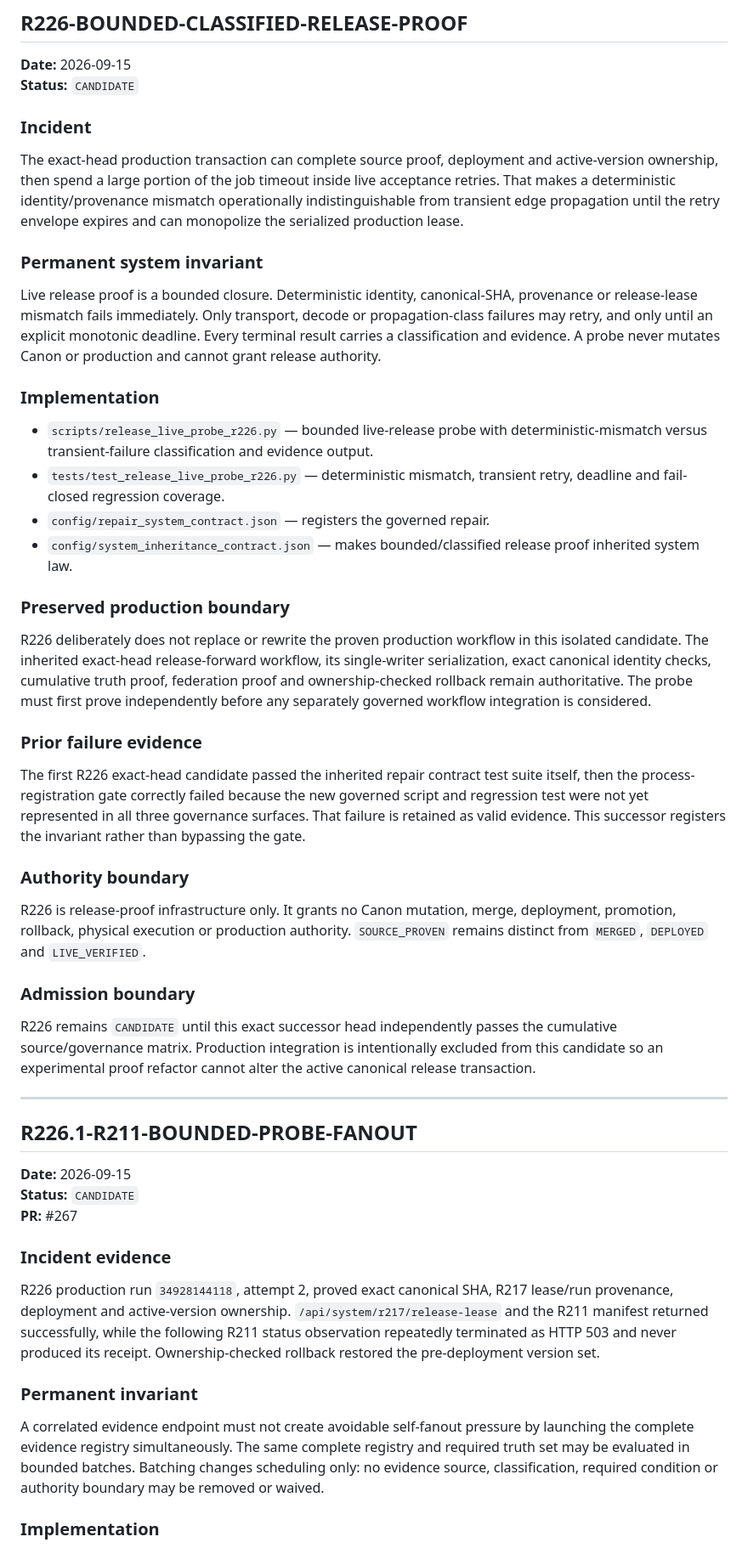
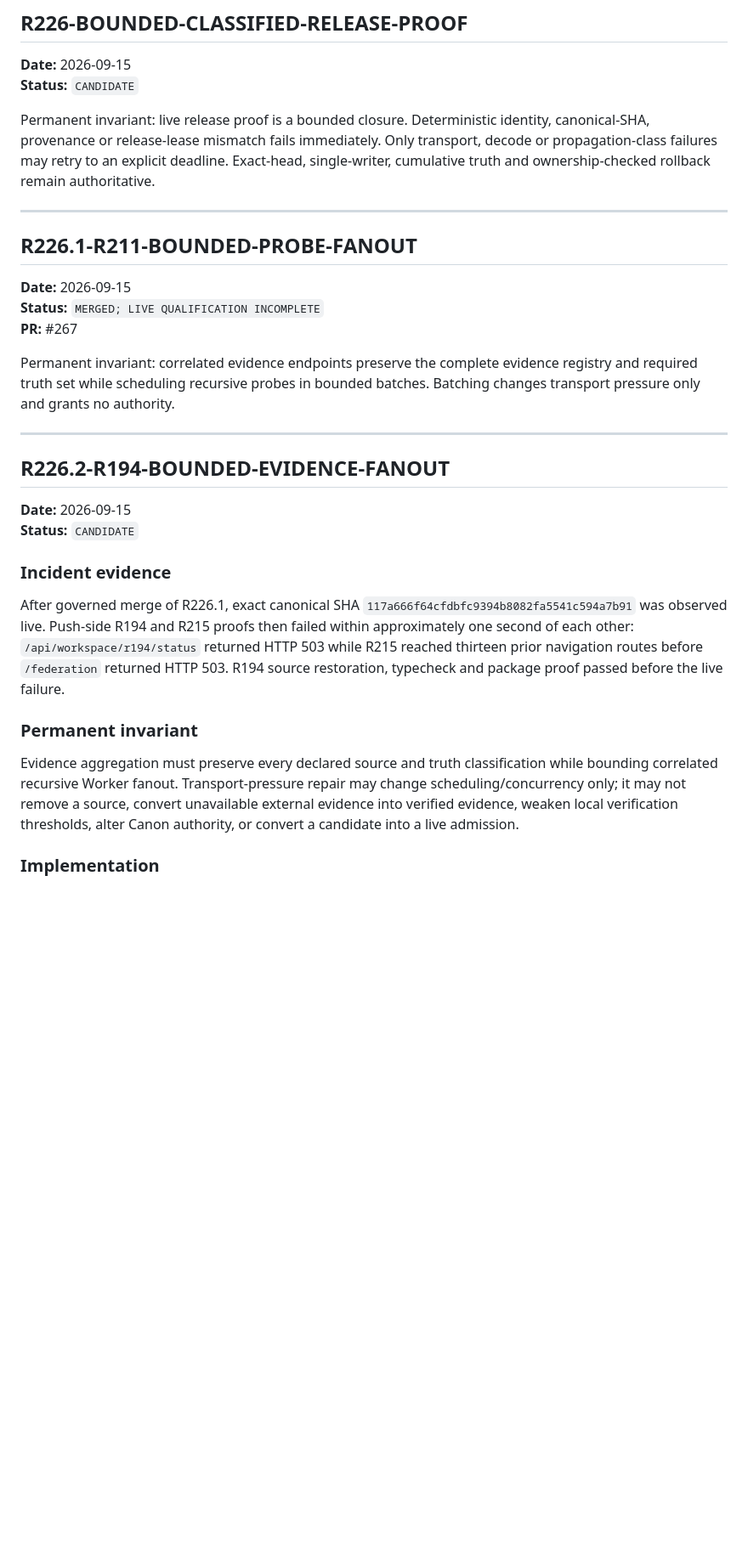
Before and after one commit to medicinalElJefe/canonforge-omega, a Markdown page: canonforge-omega/release/OMEGA_REPAIR_SYSTEM_LEDGER.md, the part around one of its changes. Shown at 85% size. GitHub-like rendering; blank space fills up the shorter version.

Commit message:
R226.2: register R194 bounded evidence repair

```diff
--- a/canonforge-omega/release/OMEGA_REPAIR_SYSTEM_LEDGER.md
+++ b/canonforge-omega/release/OMEGA_REPAIR_SYSTEM_LEDGER.md
@@ -43,40 +43,25 @@ Permanent invariant: `Address + Field + History + Relation → admissible Operat
 **Date:** 2026-09-15
 **Status:** `CANDIDATE`
 
-### Incident
-The exact-head production transaction can complete source proof, deployment and active-version ownership, then spend a large portion of the job timeout inside live acceptance retries. That makes a deterministic identity/provenance mismatch operationally indistinguishable from transient edge propagation until the retry envelope expires and can monopolize the serialized production lease.
-
-### Permanent system invariant
-Live release proof is a bounded closure. Deterministic identity, canonical-SHA, provenance or release-lease mismatch fails immediately. Only transport, decode or propagation-class failures may retry, and only until an explicit monotonic deadline. Every terminal result carries a classification and evidence. A probe never mutates Canon or production and cannot grant release authority.
-
-### Implementation
-- `scripts/release_live_probe_r226.py` — bounded live-release probe with deterministic-mismatch versus transient-failure classification and evidence output.
-- `tests/test_release_live_probe_r226.py` — deterministic mismatch, transient retry, deadline and fail-closed regression coverage.
-- `config/repair_system_contract.json` — registers the governed repair.
-- `config/system_inheritance_contract.json` — makes bounded/classified release proof inherited system law.
-
-### Preserved production boundary
-R226 deliberately does not replace or rewrite the proven production workflow in this isolated candidate. The inherited exact-head release-forward workflow, its single-writer serialization, exact canonical identity checks, cumulative truth proof, federation proof and ownership-checked rollback remain authoritative. The probe must first prove independently before any separately governed workflow integration is considered.
-
-### Prior failure evidence
-The first R226 exact-head candidate passed the inherited repair contract test suite itself, then the process-registration gate correctly failed because the new governed script and regression test were not yet represented in all three governance surfaces. That failure is retained as valid evidence. This successor registers the invariant rather than bypassing the gate.
-
-### Authority boundary
-R226 is release-proof infrastructure only. It grants no Canon mutation, merge, deployment, promotion, rollback, physical execution or production authority. `SOURCE_PROVEN` remains distinct from `MERGED`, `DEPLOYED` and `LIVE_VERIFIED`.
-
-### Admission boundary
-R226 remains `CANDIDATE` until this exact successor head independently passes the cumulative source/governance matrix. Production integration is intentionally excluded from this candidate so an experimental proof refactor cannot alter the active canonical release transaction.
+Permanent invariant: live release proof is a bounded closure. Deterministic identity, canonical-SHA, provenance or release-lease mismatch fails immediately. Only transport, decode or propagation-class failures may retry to an explicit deadline. Exact-head, single-writer, cumulative truth and ownership-checked rollback remain authoritative.
 
 ---
 ## R226.1-R211-BOUNDED-PROBE-FANOUT
 **Date:** 2026-09-15
-**Status:** `CANDIDATE`
+**Status:** `MERGED; LIVE QUALIFICATION INCOMPLETE`
 **PR:** #267
 
+Permanent invariant: correlated evidence endpoints preserve the complete evidence registry and required truth set while scheduling recursive probes in bounded batches. Batching changes transport pressure only and grants no authority.
+
+---
+## R226.2-R194-BOUNDED-EVIDENCE-FANOUT
+**Date:** 2026-09-15
+**Status:** `CANDIDATE`
+
 ### Incident evidence
-R226 production run `34928144118`, attempt 2, proved exact canonical SHA, R217 lease/run provenance, deployment and active-version ownership. `/api/system/r217/release-lease` and the R211 manifest returned successfully, while the following R211 status observation repeatedly terminated as HTTP 503 and never produced its receipt. Ownership-checked rollback restored the pre-deployment version set.
+After governed merge of R226.1, exact canonical SHA `117a666f64cfdbfc9394b8082fa5541c594a7b91` was observed live. Push-side R194 and R215 proofs then failed within approximately one second of each other: `/api/workspace/r194/status` returned HTTP 503 while R215 reached thirteen prior navigation routes before `/federation` returned HTTP 503. R194 source restoration, typecheck and package proof passed before the live failure.
 
 ### Permanent invariant
-A correlated evidence endpoint must not create avoidable self-fanout pressure by launching the complete evidence registry simultaneously. The same complete registry and required truth set may be evaluated in bounded batches. Batching changes scheduling only: no evidence source, classification, required condition or authority boundary may be removed or waived.
+Evidence aggregation must preserve every declared source and truth classification while bounding correlated recursive Worker fanout. Transport-pressure repair may change scheduling/concurrency only; it may not remove a source, convert unavailable external evidence into verified evidence, weaken local verification thresholds, alter Canon authority, or convert a candidate into a live admission.
 
 ### Implementation
```
Also changed, not shown: other parts of canonforge-omega/release/OMEGA_REPAIR_SYSTEM_LEDGER.md (+7 -5 lines).
